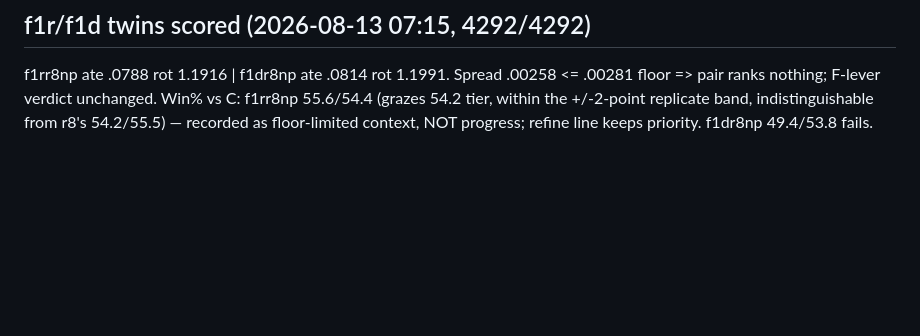
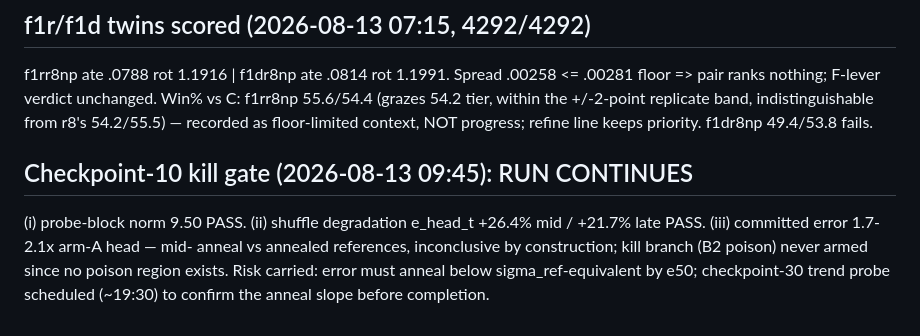
Before and after one commit to borakd/my-da3, a Markdown page: GRU_V4_CAMPAIGN_STATE.md, the part around the change. GitHub-like rendering; blank space fills up the shorter version.

Commit message:
State: ckpt-10 gate record
Co-Authored-By: Claude Fable 5 <noreply@anthropic.com>

```diff
--- a/GRU_V4_CAMPAIGN_STATE.md
+++ b/GRU_V4_CAMPAIGN_STATE.md
@@ -136,3 +136,11 @@ f1rr8np ate .0788 rot 1.1916 | f1dr8np ate .0814 rot 1.1991. Spread .00258
 f1rr8np 55.6/54.4 (grazes 54.2 tier, within the +/-2-point replicate band,
 indistinguishable from r8's 54.2/55.5) — recorded as floor-limited context,
 NOT progress; refine line keeps priority. f1dr8np 49.4/53.8 fails.
+
+## Checkpoint-10 kill gate (2026-08-13 09:45): RUN CONTINUES
+(i) probe-block norm 9.50 PASS. (ii) shuffle degradation e_head_t +26.4%
+mid / +21.7% late PASS. (iii) committed error 1.7-2.1x arm-A head — mid-
+anneal vs annealed references, inconclusive by construction; kill branch
+(B2 poison) never armed since no poison region exists. Risk carried: error
+must anneal below sigma_ref-equivalent by e50; checkpoint-30 trend probe
+scheduled (~19:30) to confirm the anneal slope before completion.
```
